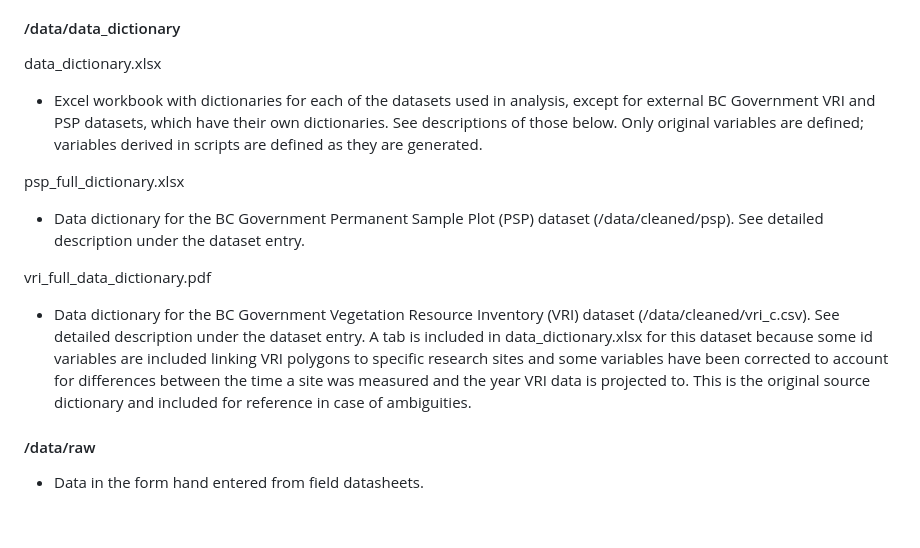
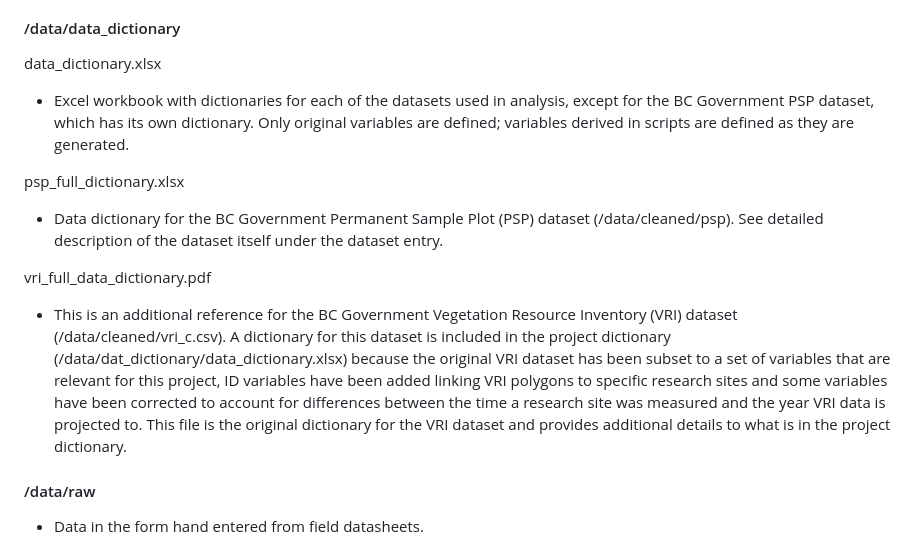
Before and after one commit to hsouth11/Mistletoe_Edges, a Markdown page: README.md, the part around the change. GitHub-like rendering; blank space fills up the shorter version.

Commit message:
Updating data dictionary descriptions in README.md

```diff
--- a/README.md
+++ b/README.md
@@ -26,15 +26,15 @@ The survey design and a set of stem maps (plots where trees are represented by a
 
 data_dictionary.xlsx
 
-- Excel workbook with dictionaries for each of the datasets used in analysis, except for external BC Government VRI and PSP datasets, which have their own dictionaries. See descriptions of those below. Only original variables are defined; variables derived in scripts are defined as they are generated.
+- Excel workbook with dictionaries for each of the datasets used in analysis, except for the BC Government PSP dataset, which has its own dictionary. Only original variables are defined; variables derived in scripts are defined as they are generated.
 
 psp_full_dictionary.xlsx
 
-- Data dictionary for the BC Government Permanent Sample Plot (PSP) dataset (/data/cleaned/psp). See detailed description under the dataset entry.
+- Data dictionary for the BC Government Permanent Sample Plot (PSP) dataset (/data/cleaned/psp). See detailed description of the dataset itself under the dataset entry.
 
 vri_full_data_dictionary.pdf
 
-- Data dictionary for the BC Government Vegetation Resource Inventory (VRI) dataset (/data/cleaned/vri_c.csv). See detailed description under the dataset entry. A tab is included in data_dictionary.xlsx for this dataset because some id variables are included linking VRI polygons to specific research sites and some variables have been corrected to account for differences between the time a site was measured and the year VRI data is projected to. This is the original source dictionary and included for reference in case of ambiguities.
+- This is an additional reference for the BC Government Vegetation Resource Inventory (VRI) dataset (/data/cleaned/vri_c.csv). A dictionary for this dataset is included in the project dictionary (/data/dat_dictionary/data_dictionary.xlsx) because the original VRI dataset has been subset to a set of variables that are relevant for this project, ID variables have been added linking VRI polygons to specific research sites and some variables have been corrected to account for differences between the time a research site was measured and the year VRI data is projected to. This file is the original dictionary for the VRI dataset and provides additional details to what is in the project dictionary.
 
 #### /data/raw
 
```
